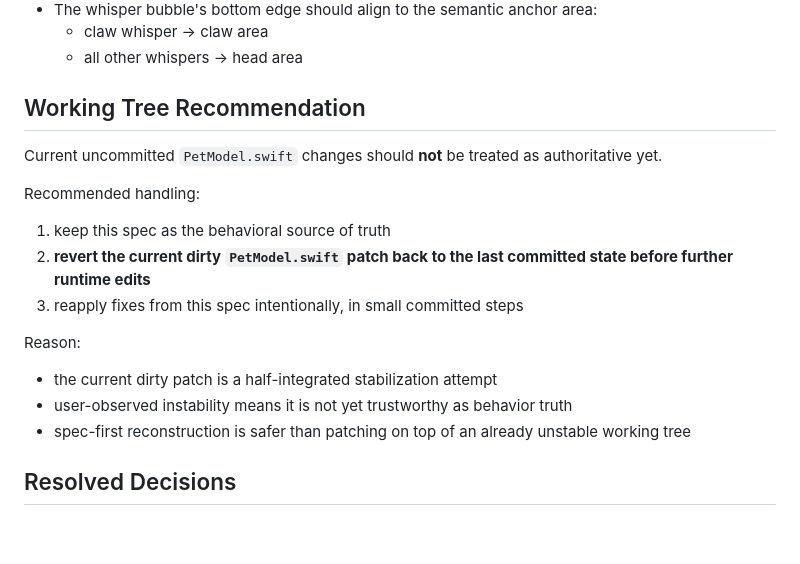
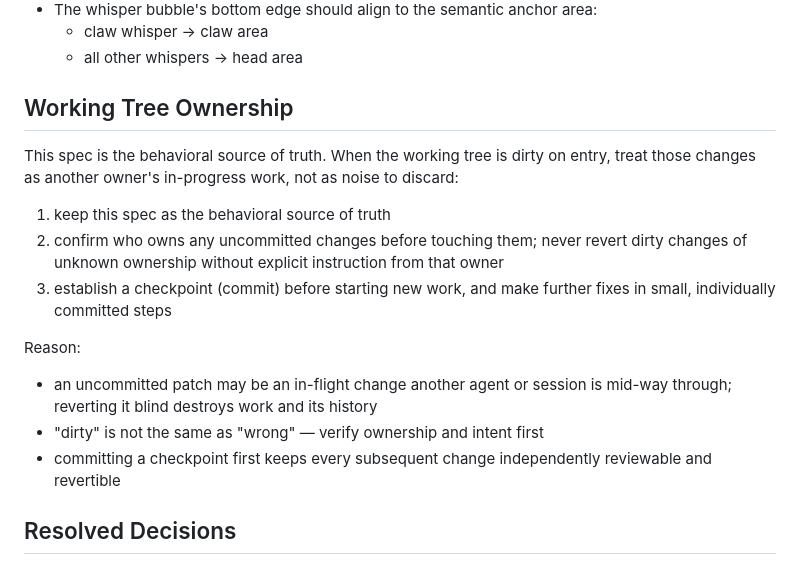
Before and after one commit to usedhonda/clawgate, a Markdown page: docs/pet-behavior-spec.md, the part around the change. GitHub-like rendering; blank space fills up the shorter version.

Commit message:
docs(spec): replace stale working-tree instruction with dirty-ownership contract
The Working Tree Recommendation section told any future reader to revert the
'current dirty PetModel.swift patch' — a session-specific instruction left as
tracked truth. A later agent following it would destroy in-progress work (a
P0 docs hazard). Replace it with a universal contract: verify dirty ownership,
never blind-revert unknown-owner changes, checkpoint before new work.

```diff
--- a/docs/pet-behavior-spec.md
+++ b/docs/pet-behavior-spec.md
@@ -280,21 +280,25 @@ This preserves both attachment and facing correctness.
   - claw whisper -> claw area
   - all other whispers -> head area
 
-## Working Tree Recommendation
+## Working Tree Ownership
 
-Current uncommitted `PetModel.swift` changes should **not** be treated as authoritative yet.
-
-Recommended handling:
+This spec is the behavioral source of truth. When the working tree is dirty on
+entry, treat those changes as another owner's in-progress work, not as noise to
+discard:
 
 1. keep this spec as the behavioral source of truth
-2. **revert the current dirty `PetModel.swift` patch back to the last committed state before further runtime edits**
-3. reapply fixes from this spec intentionally, in small committed steps
+2. confirm who owns any uncommitted changes before touching them; never revert
+   dirty changes of unknown ownership without explicit instruction from that owner
+3. establish a checkpoint (commit) before starting new work, and make further
+   fixes in small, individually committed steps
 
 Reason:
 
-- the current dirty patch is a half-integrated stabilization attempt
-- user-observed instability means it is not yet trustworthy as behavior truth
-- spec-first reconstruction is safer than patching on top of an already unstable working tree
+- an uncommitted patch may be an in-flight change another agent or session is
+  mid-way through; reverting it blind destroys work and its history
+- "dirty" is not the same as "wrong" — verify ownership and intent first
+- committing a checkpoint first keeps every subsequent change independently
+  reviewable and revertible
 
 ## Resolved Decisions
 
```
